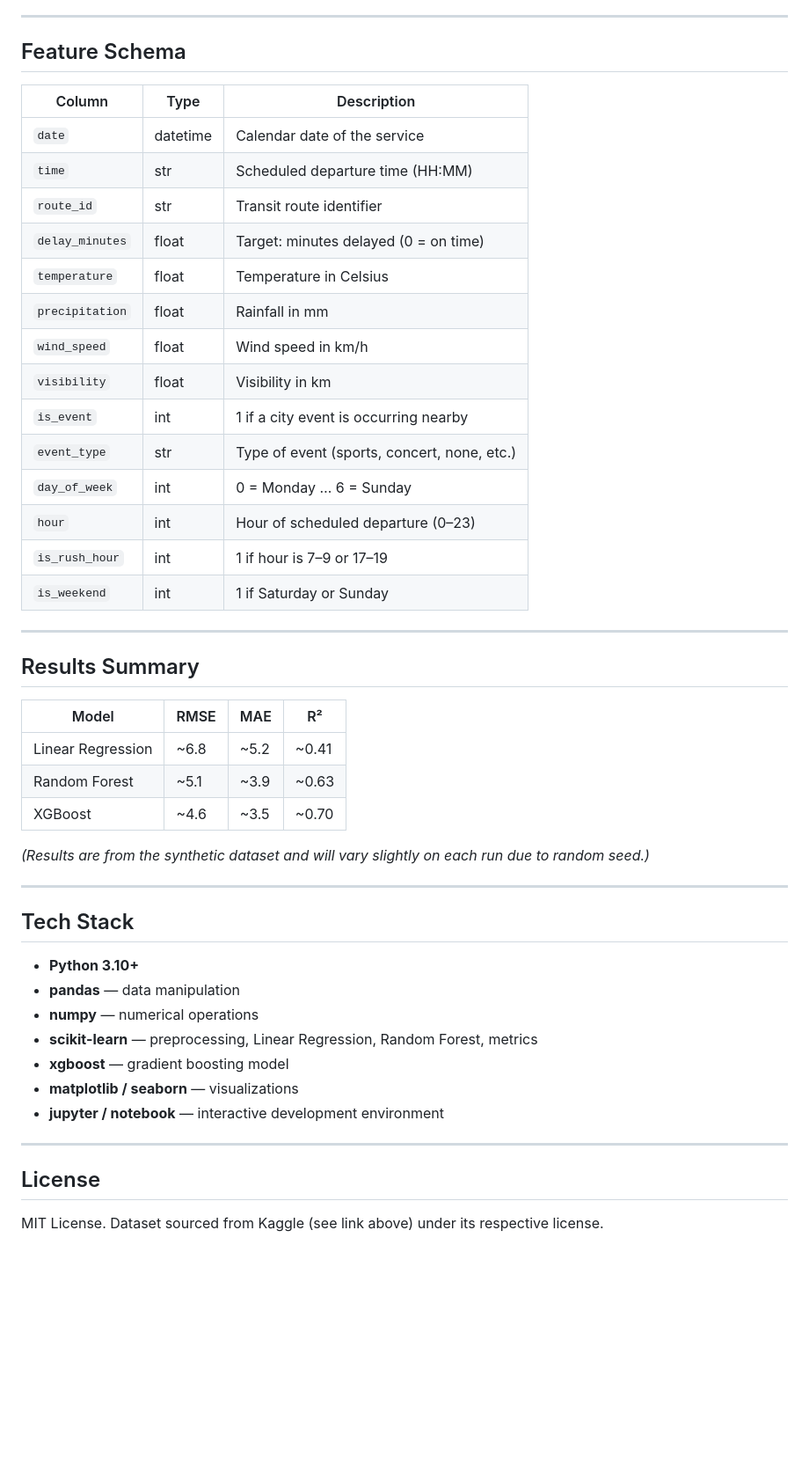
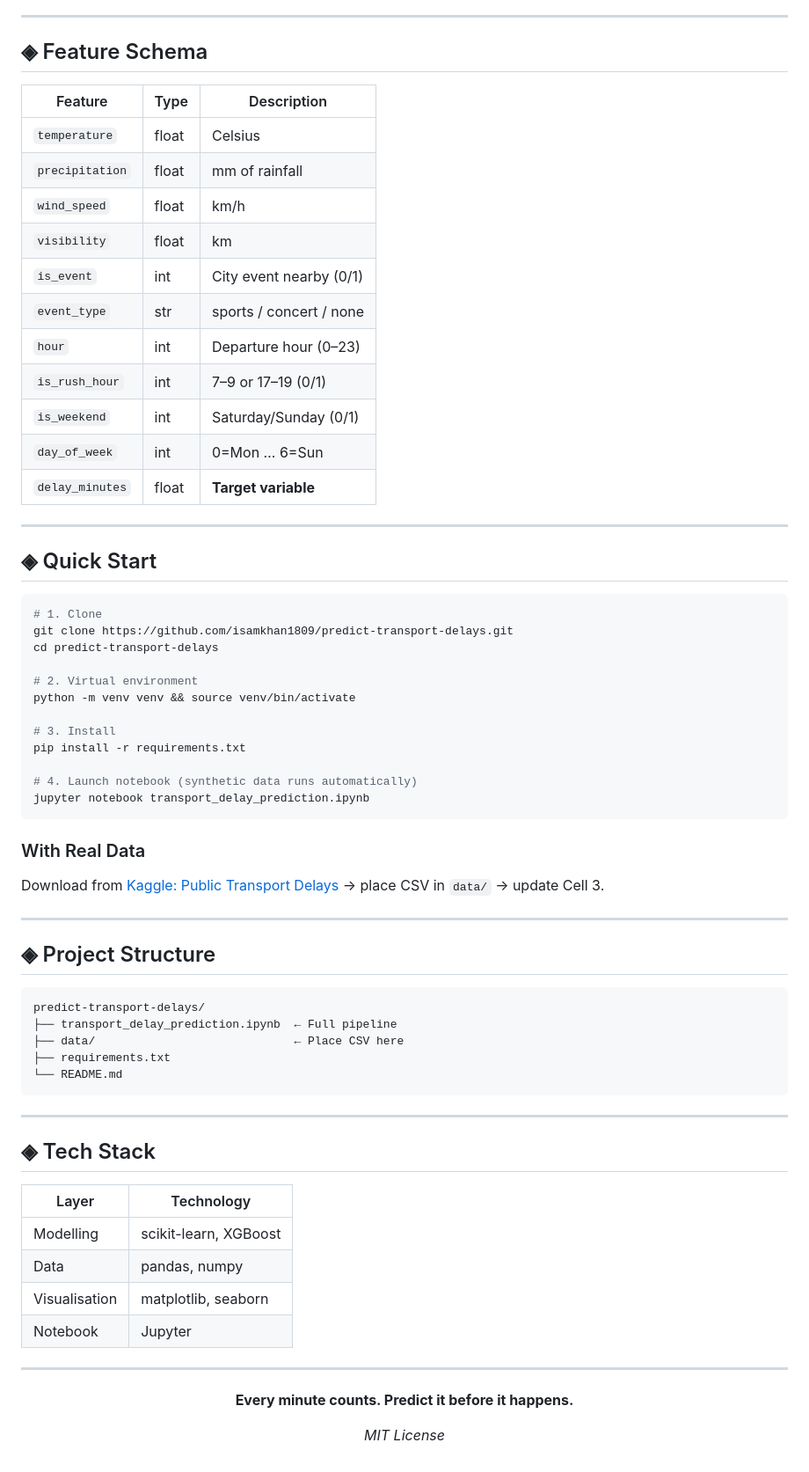
Before and after one commit to isamkhan1809/predict-transport-delays, a Markdown page: README.md, the part around one of its changes. Shown at 88% size. GitHub-like rendering; blank space fills up the shorter version.

Commit message:
Add cinematic README with ASCII banner, badges, and model pipeline diagrams
Co-Authored-By: Claude Sonnet 4.6 <noreply@anthropic.com>

````diff
--- a/README.md
+++ b/README.md
@@ -86,51 +81,73 @@ df = pd.read_csv('data/<filename>.csv')
 
 ---
 
-## Feature Schema
+## ◈ Feature Schema
 
-| Column | Type | Description |
+| Feature | Type | Description |
 |---|---|---|
-| `date` | datetime | Calendar date of the service |
-| `time` | str | Scheduled departure time (HH:MM) |
-| `route_id` | str | Transit route identifier |
-| `delay_minutes` | float | Target: minutes delayed (0 = on time) |
-| `temperature` | float | Temperature in Celsius |
-| `precipitation` | float | Rainfall in mm |
-| `wind_speed` | float | Wind speed in km/h |
-| `visibility` | float | Visibility in km |
-| `is_event` | int | 1 if a city event is occurring nearby |
-| `event_type` | str | Type of event (sports, concert, none, etc.) |
-| `day_of_week` | int | 0 = Monday … 6 = Sunday |
-| `hour` | int | Hour of scheduled departure (0–23) |
-| `is_rush_hour` | int | 1 if hour is 7–9 or 17–19 |
-| `is_weekend` | int | 1 if Saturday or Sunday |
+| `temperature` | float | Celsius |
+| `precipitation` | float | mm of rainfall |
+| `wind_speed` | float | km/h |
+| `visibility` | float | km |
+| `is_event` | int | City event nearby (0/1) |
+| `event_type` | str | sports / concert / none |
+| `hour` | int | Departure hour (0–23) |
+| `is_rush_hour` | int | 7–9 or 17–19 (0/1) |
+| `is_weekend` | int | Saturday/Sunday (0/1) |
+| `day_of_week` | int | 0=Mon … 6=Sun |
+| `delay_minutes` | float | **Target variable** |
 
 ---
 
-## Results Summary
+## ◈ Quick Start
 
-| Model | RMSE | MAE | R² |
-|---|---|---|---|
-| Linear Regression | ~6.8 | ~5.2 | ~0.41 |
-| Random Forest | ~5.1 | ~3.9 | ~0.63 |
-| XGBoost | ~4.6 | ~3.5 | ~0.70 |
+```bash
+# 1. Clone
+git clone https://github.com/isamkhan1809/predict-transport-delays.git
+cd predict-transport-delays
 
-*(Results are from the synthetic dataset and will vary slightly on each run due to random seed.)*
+# 2. Virtual environment
+python -m venv venv && source venv/bin/activate
+
+# 3. Install
+pip install -r requirements.txt
+
+# 4. Launch notebook (synthetic data runs automatically)
+jupyter notebook transport_delay_prediction.ipynb
+```
+
+### With Real Data
+
+Download from [Kaggle: Public Transport Delays](https://www.kaggle.com/datasets/khushikyad001/public-transport-delays-with-weather-and-events) → place CSV in `data/` → update Cell 3.
 
 ---
 
-## Tech Stack
+## ◈ Project Structure
 
-- **Python 3.10+**
-- **pandas** — data manipulation
-- **numpy** — numerical operations
-- **scikit-learn** — preprocessing, Linear Regression, Random Forest, metrics
-- **xgboost** — gradient boosting model
-- **matplotlib / seaborn** — visualizations
-- **jupyter / notebook** — interactive development environment
+```
+predict-transport-delays/
+├── transport_delay_prediction.ipynb  ← Full pipeline
+├── data/                             ← Place CSV here
+├── requirements.txt
+└── README.md
+```
 
 ---
 
-## License
+## ◈ Tech Stack
 
-MIT License. Dataset sourced from Kaggle (see link above) under its respective license.
+| Layer | Technology |
+|---|---|
+| Modelling | scikit-learn, XGBoost |
+| Data | pandas, numpy |
+| Visualisation | matplotlib, seaborn |
+| Notebook | Jupyter |
+
+---
+
+<div align="center">
+
+**Every minute counts. Predict it before it happens.**
+
+*MIT License*
+
````
Also changed, not shown: other parts of README.md (+59 -63 lines).
